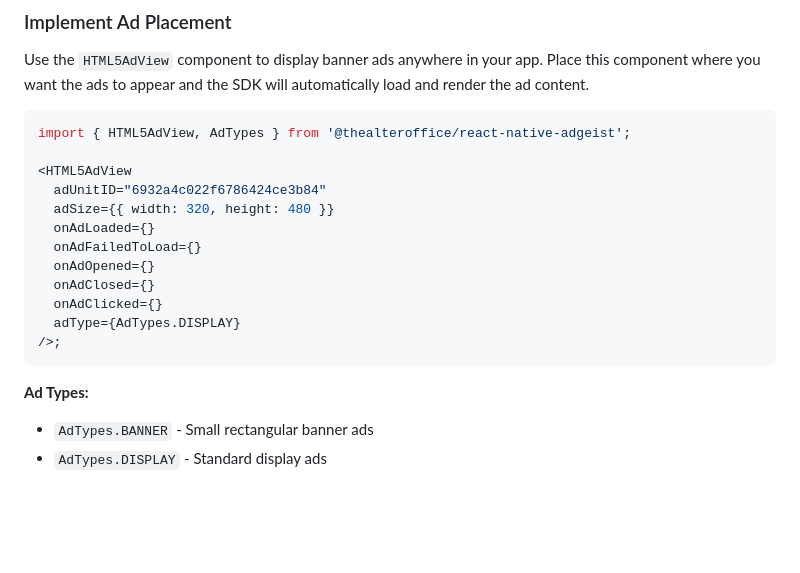
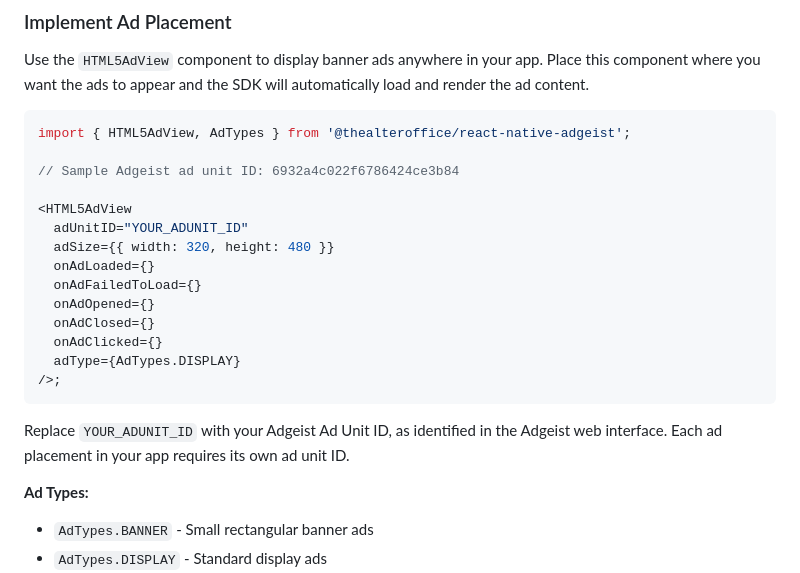
Before and after one commit to the-alter-office/react-native-adgeist, a Markdown page: README.md, the part around the change. GitHub-like rendering; blank space fills up the shorter version.

Commit message:
chore: updated readme for adunit id

````diff
--- a/README.md
+++ b/README.md
@@ -103,8 +103,10 @@ Use the `HTML5AdView` component to display banner ads anywhere in your app. Plac
 ```tsx
 import { HTML5AdView, AdTypes } from '@thealteroffice/react-native-adgeist';
 
+// Sample Adgeist ad unit ID: 6932a4c022f6786424ce3b84
+
 <HTML5AdView
-  adUnitID="6932a4c022f6786424ce3b84"
+  adUnitID="YOUR_ADUNIT_ID"
   adSize={{ width: 320, height: 480 }}
   onAdLoaded={}
   onAdFailedToLoad={}
@@ -115,6 +117,8 @@ import { HTML5AdView, AdTypes } from '@thealteroffice/react-native-adgeist';
 />;
 ```
 
+Replace `YOUR_ADUNIT_ID` with your Adgeist Ad Unit ID, as identified in the Adgeist web interface. Each ad placement in your app requires its own ad unit ID.
+
 **Ad Types:**
 - `AdTypes.BANNER` - Small rectangular banner ads
 - `AdTypes.DISPLAY` - Standard display ads
````
